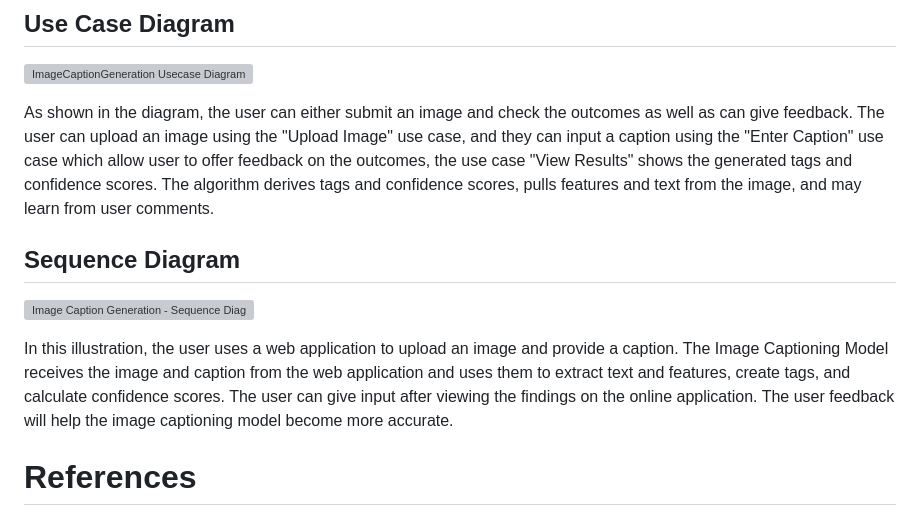
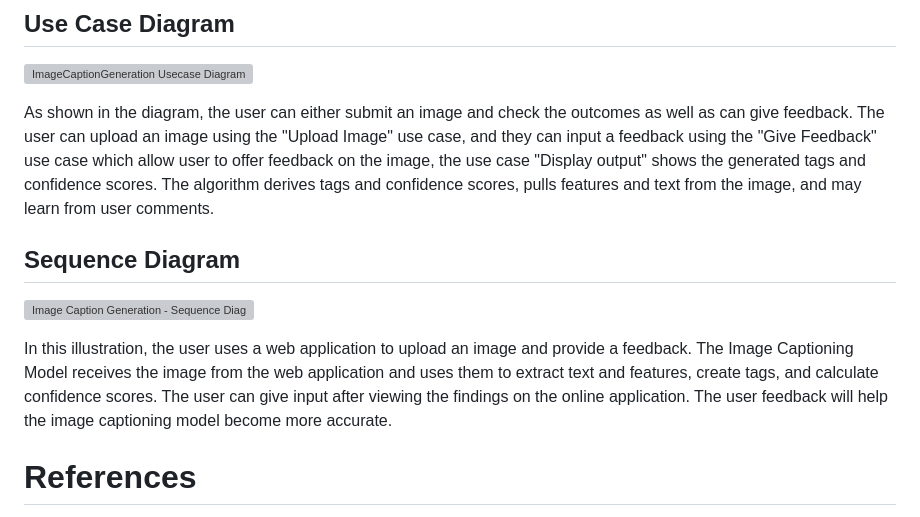
Before and after one commit to Nid04/Image-Caption-Generator, a Markdown page: README.md, the part around the change. Rendered like a GitHub page; grey boxes are pictures that could not be loaded.

```diff
--- a/README.md
+++ b/README.md
@@ -79,12 +79,12 @@ The high level requirements for an Image Caption generation using AI/ML project
 ## Use Case Diagram ##
 ![ImageCaptionGeneration Usecase Diagram](https://github.com/Nid04/Image-Caption-Generation---SYNCHRONY/blob/main/Usecase_diagram.png)
 
-As shown in the diagram, the user can either submit an image and check the outcomes as well as can give feedback. The user can upload an image using the "Upload Image" use case, and they can input a caption using the "Enter Caption" use case which allow user to offer feedback on the outcomes, the use case "View Results" shows the generated tags and confidence scores. The algorithm derives tags and confidence scores, pulls features and text from the image, and may learn from user comments.
+As shown in the diagram, the user can either submit an image and check the outcomes as well as can give feedback. The user can upload an image using the "Upload Image" use case, and they can input a feedback using the "Give Feedback" use case which allow user to offer feedback on the image, the use case "Display output" shows the generated tags and confidence scores. The algorithm derives tags and confidence scores, pulls features and text from the image, and may learn from user comments.
 
 ## Sequence Diagram ##
 ![Image Caption Generation - Sequence Diagram](https://github.com/Nid04/Image-Caption-Generation---SYNCHRONY/blob/main/Sequence_Diagram.png)
 
-In this illustration, the user uses a web application to upload an image and provide a caption. The Image Captioning Model receives the image and caption from the web application and uses them to extract text and features, create tags, and calculate confidence scores. The user can give input after viewing the findings on the online application. The user feedback will help the image captioning model become more accurate.
+In this illustration, the user uses a web application to upload an image and provide a feedback. The Image Captioning Model receives the image from the web application and uses them to extract text and features, create tags, and calculate confidence scores. The user can give input after viewing the findings on the online application. The user feedback will help the image captioning model become more accurate.
 
 # References #
 * Image & Caption dataset: https://www.kaggle.com/datasets/adityajn105/flickr8k
```
